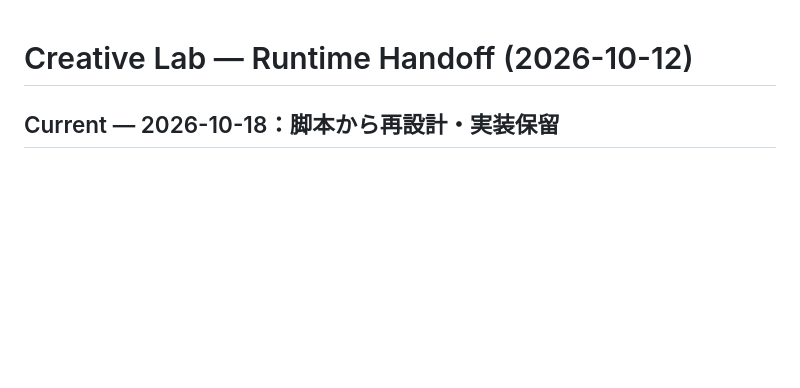
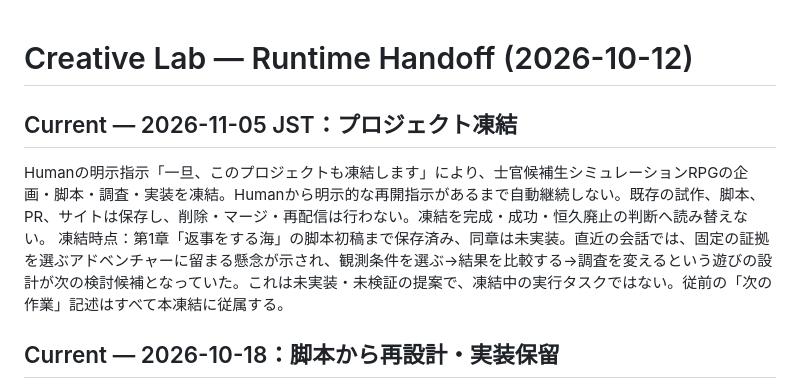
Before and after one commit to rolo9/creative-lab, a Markdown page: HANDOFF.md, the part around the change. GitHub-like rendering; blank space fills up the shorter version.

Commit message:
Freeze cadet RPG project at user request

```diff
--- a/HANDOFF.md
+++ b/HANDOFF.md
@@ -1,4 +1,9 @@
 # Creative Lab — Runtime Handoff (2026-10-12)
+
+## Current — 2026-11-05 JST：プロジェクト凍結
+Humanの明示指示「一旦、このプロジェクトも凍結します」により、士官候補生シミュレーションRPGの企画・脚本・調査・実装を凍結。Humanから明示的な再開指示があるまで自動継続しない。既存の試作、脚本、PR、サイトは保存し、削除・マージ・再配信は行わない。凍結を完成・成功・恒久廃止の判断へ読み替えない。
+凍結時点：第1章「返事をする海」の脚本初稿まで保存済み、同章は未実装。直近の会話では、固定の証拠を選ぶアドベンチャーに留まる懸念が示され、観測条件を選ぶ→結果を比較する→調査を変えるという遊びの設計が次の検討候補となっていた。これは未実装・未検証の提案で、凍結中の実行タスクではない。従前の「次の作業」記述はすべて本凍結に従属する。
+
 
 ## Current — 2026-10-18：脚本から再設計・実装保留
 Humanは第1話を体験し、方向性は良いが機械を数回クリックする作業で何をしているか不明と評価。観測頻度・発熱を中心にした修正案も、未知の惑星調査が機械の利用方法へ戻ると指摘。成功体験とは扱わない。
```
